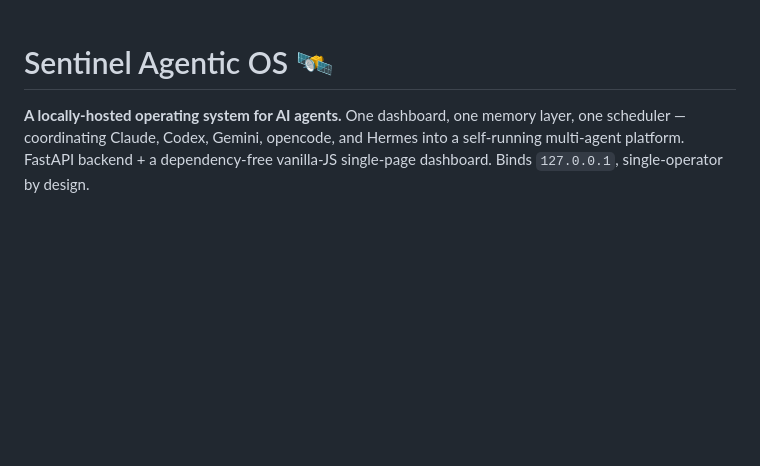
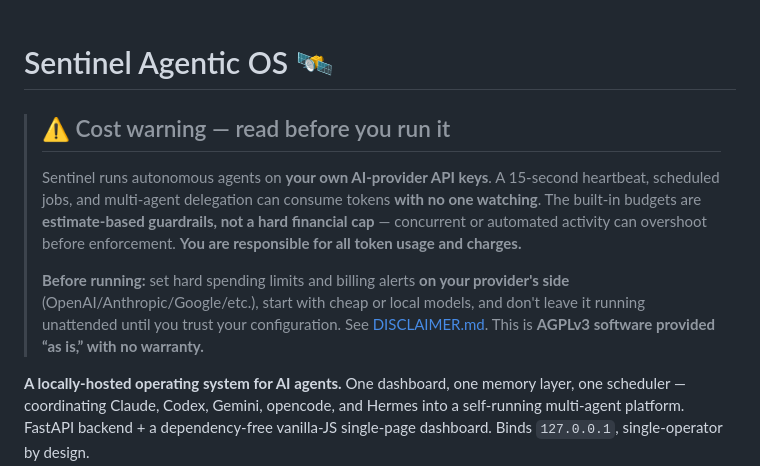
Before and after one commit to kat87ro/sentinel-agentic-os, a Markdown page: README.md, the part around the change. GitHub-like rendering; blank space fills up the shorter version.

Commit message:
docs: add prominent cost-safety warning to README
Co-Authored-By: Claude Fable 5 <noreply@anthropic.com>

```diff
--- a/README.md
+++ b/README.md
@@ -9,6 +9,19 @@
 </div>
 
 # Sentinel Agentic OS 🛰
+
+> ## ⚠️ Cost warning — read before you run it
+> Sentinel runs autonomous agents on **your own AI-provider API keys**. A 15-second
+> heartbeat, scheduled jobs, and multi-agent delegation can consume tokens **with
+> no one watching**. The built-in budgets are **estimate-based guardrails, not a
+> hard financial cap** — concurrent or automated activity can overshoot before
+> enforcement. **You are responsible for all token usage and charges.**
+>
+> **Before running:** set hard spending limits and billing alerts **on your
+> provider's side** (OpenAI/Anthropic/Google/etc.), start with cheap or local
+> models, and don't leave it running unattended until you trust your configuration.
+> See [DISCLAIMER.md](DISCLAIMER.md). This is **AGPLv3 software provided “as is,”
+> with no warranty.**
 
 **A locally-hosted operating system for AI agents.** One dashboard, one memory
 layer, one scheduler — coordinating Claude, Codex, Gemini, opencode, and Hermes
```
